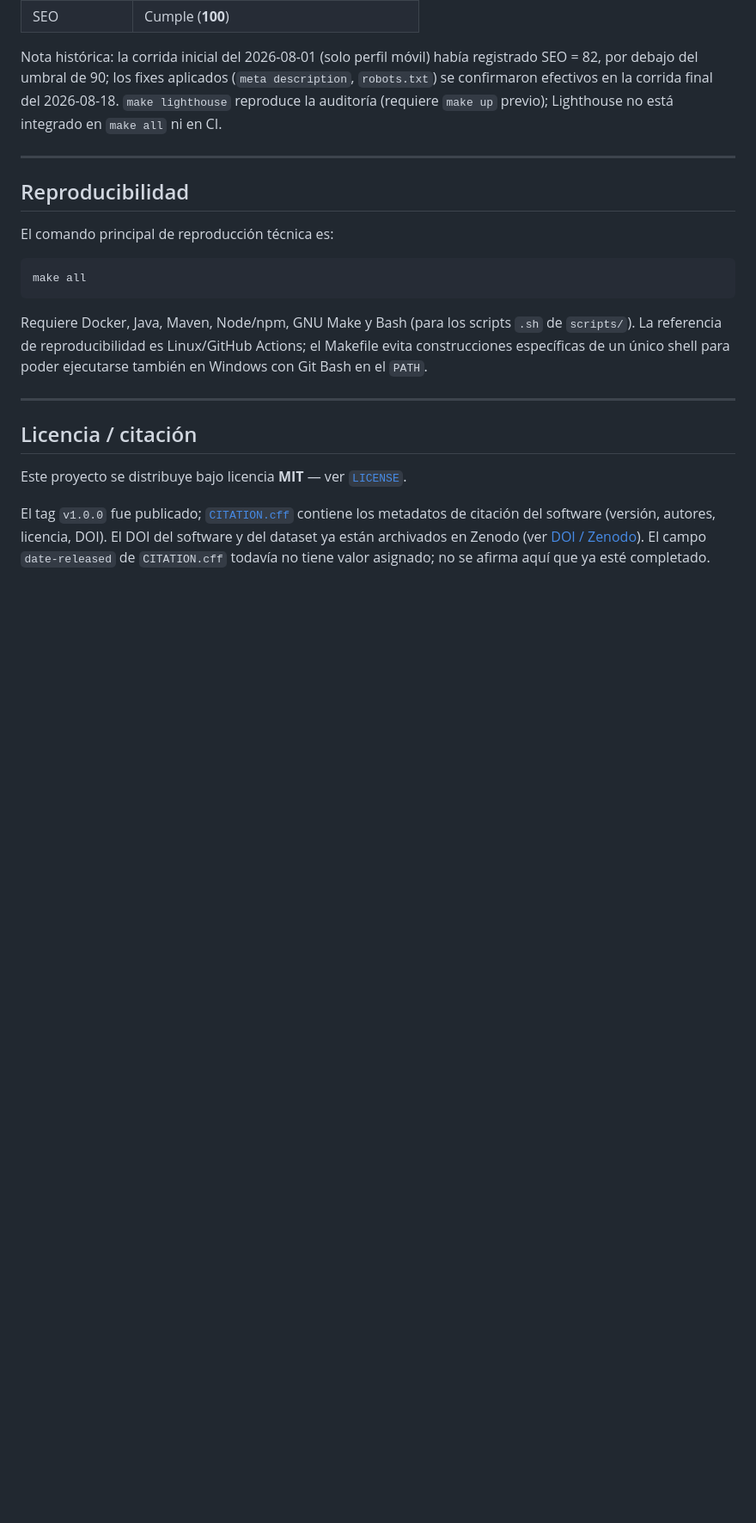
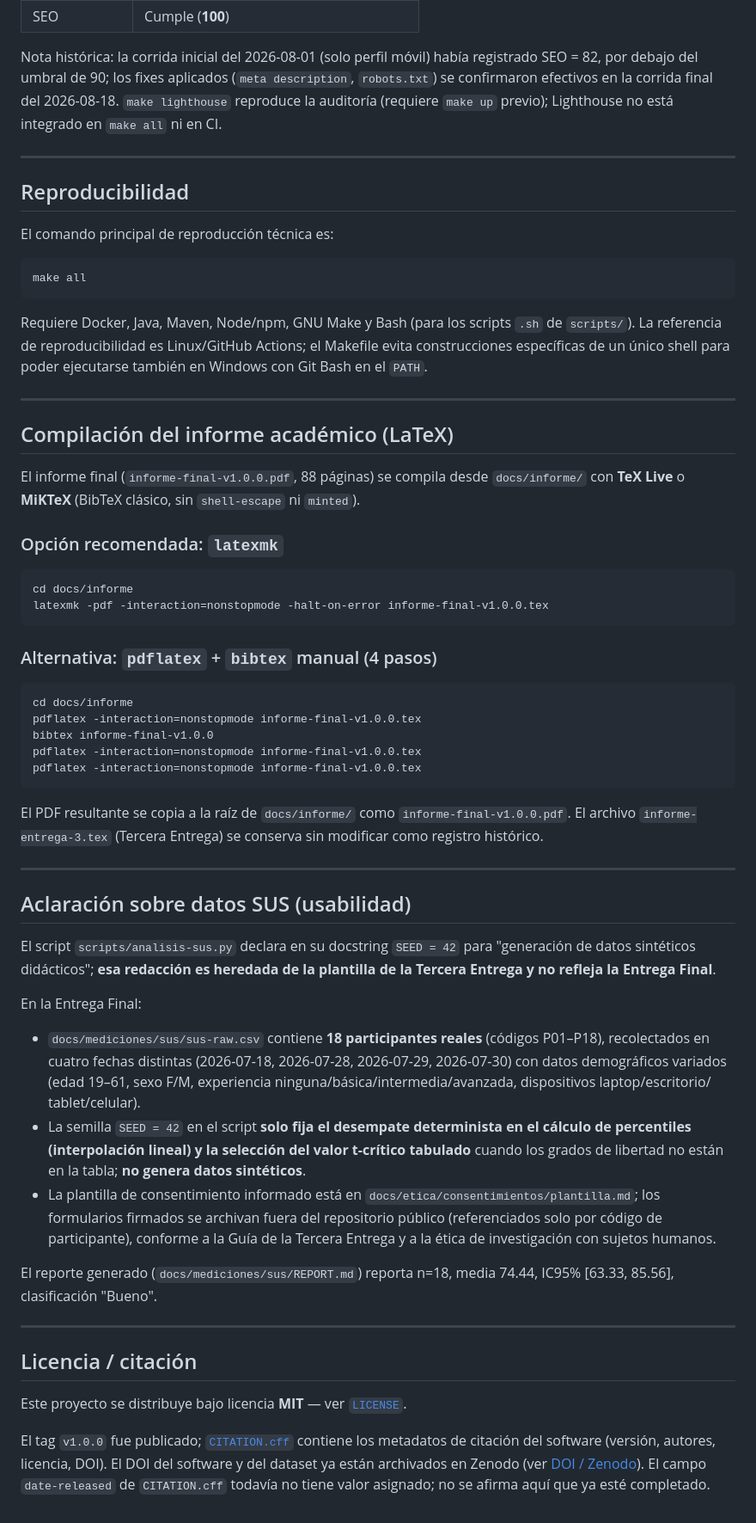
Before and after one commit to Grinjoww/ENTREGA-FINAL-BIOPET, a Markdown page: README.md, the part around the change. Shown at 86% size. Drawn GitHub-style; blank space fills up the shorter version.

Commit message:
README: agregar instrucciones de compilación LaTeX y aclaración sobre datos SUS
- Añadir sección 'Compilación del informe académico (LaTeX)' con las 4 líneas de compilación exactas del header de informe-final-v1.0.0.tex (latexmk y pdflatex+bibtex manual)
- Añadir sección 'Aclaración sobre datos SUS (usabilidad)' explicando que el docstring de analisis-sus.py menciona 'datos sintéticos didácticos' por herencia de la plantilla de Tercera Entrega, pero en la Entrega Final sus-raw.csv tiene 18 participantes reales (P01-P18) recolectados en 4 fechas distintas; SEED=42 solo fija desempate determinista en percentiles y selección de t-crítico tabulado, no genera datos sintéticos

````diff
--- a/README.md
+++ b/README.md
@@ -351,6 +351,64 @@ para poder ejecutarse también en Windows con Git Bash en el `PATH`.
 
 ---
 
+## Compilación del informe académico (LaTeX)
+
+El informe final (`informe-final-v1.0.0.pdf`, 88 páginas) se compila desde
+`docs/informe/` con **TeX Live** o **MiKTeX** (BibTeX clásico, sin
+`shell-escape` ni `minted`).
+
+### Opción recomendada: `latexmk`
+
+```bash
+cd docs/informe
+latexmk -pdf -interaction=nonstopmode -halt-on-error informe-final-v1.0.0.tex
+```
+
+### Alternativa: `pdflatex` + `bibtex` manual (4 pasos)
+
+```bash
+cd docs/informe
+pdflatex -interaction=nonstopmode informe-final-v1.0.0.tex
+bibtex informe-final-v1.0.0
+pdflatex -interaction=nonstopmode informe-final-v1.0.0.tex
+pdflatex -interaction=nonstopmode informe-final-v1.0.0.tex
+```
+
+El PDF resultante se copia a la raíz de `docs/informe/` como
+`informe-final-v1.0.0.pdf`. El archivo `informe-entrega-3.tex` (Tercera
+Entrega) se conserva sin modificar como registro histórico.
+
+---
+
+## Aclaración sobre datos SUS (usabilidad)
+
+El script `scripts/analisis-sus.py` declara en su docstring `SEED = 42`
+para "generación de datos sintéticos didácticos"; **esa redacción es
+heredada de la plantilla de la Tercera Entrega y no refleja la Entrega
+Final**.
+
+En la Entrega Final:
+- `docs/mediciones/sus/sus-raw.csv` contiene **18 participantes reales**
+  (códigos P01–P18), recolectados en cuatro fechas distintas
+  (2026-07-18, 2026-07-28, 2026-07-29, 2026-07-30) con datos
+  demográficos variados (edad 19–61, sexo F/M, experiencia
+  ninguna/básica/intermedia/avanzada, dispositivos laptop/escritorio/
+  tablet/celular).
+- La semilla `SEED = 42` en el script **solo fija el desempate
+  determinista en el cálculo de percentiles (interpolación lineal) y la
+  selección del valor t-crítico tabulado** cuando los grados de libertad
+  no están en la tabla; **no genera datos sintéticos**.
+- La plantilla de consentimiento informado está en
+  `docs/etica/consentimientos/plantilla.md`; los formularios firmados se
+  archivan fuera del repositorio público (referenciados solo por código de
+  participante), conforme a la Guía de la Tercera Entrega y a la ética de
+  investigación con sujetos humanos.
+
+El reporte generado (`docs/mediciones/sus/REPORT.md`) reporta n=18, media
+74.44, IC95% [63.33, 85.56], clasificación "Bueno".
+
+---
+
 ## Licencia / citación
 
 Este proyecto se distribuye bajo licencia **MIT** — ver [`LICENSE`](LICENSE).
````
